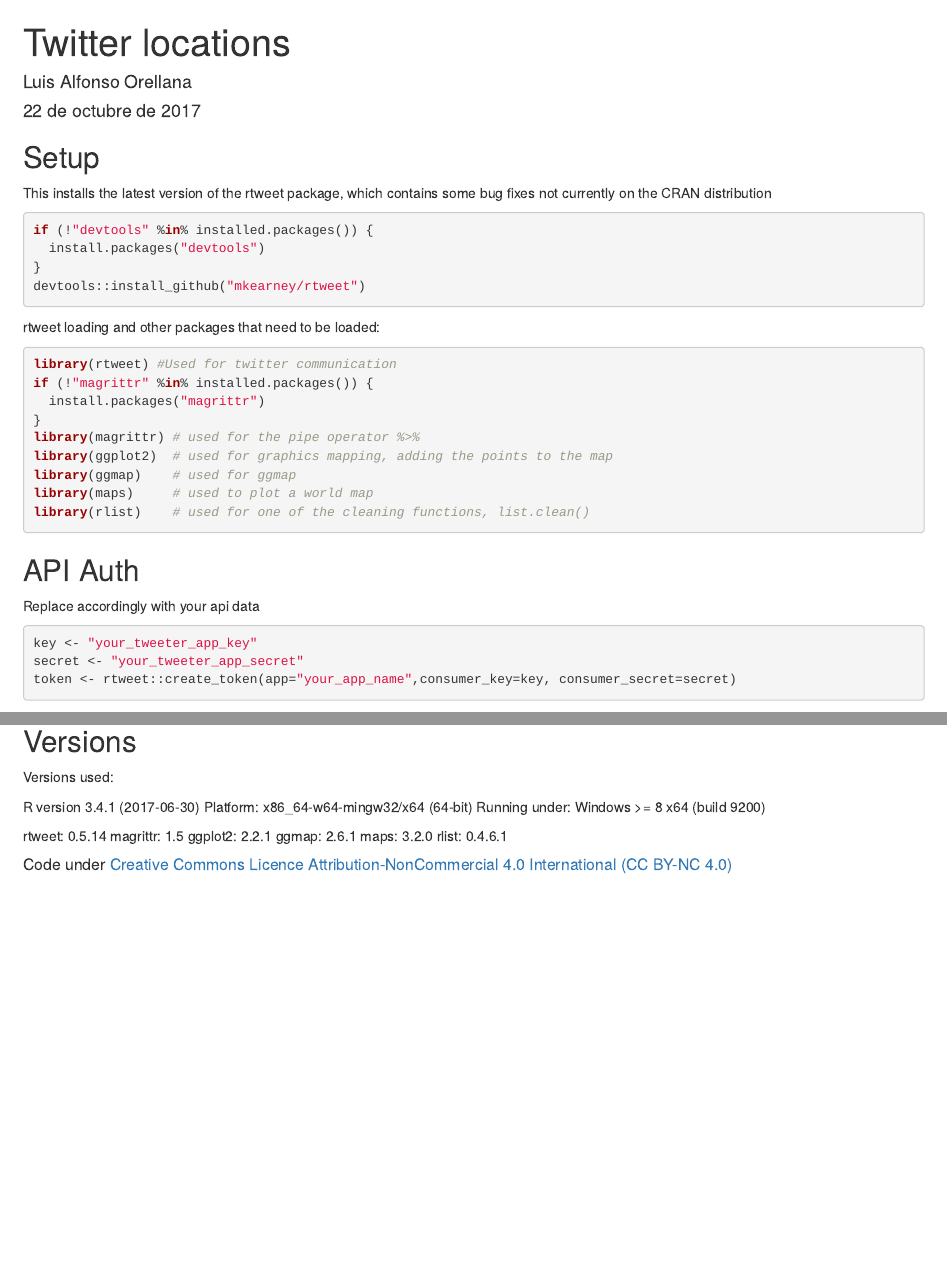
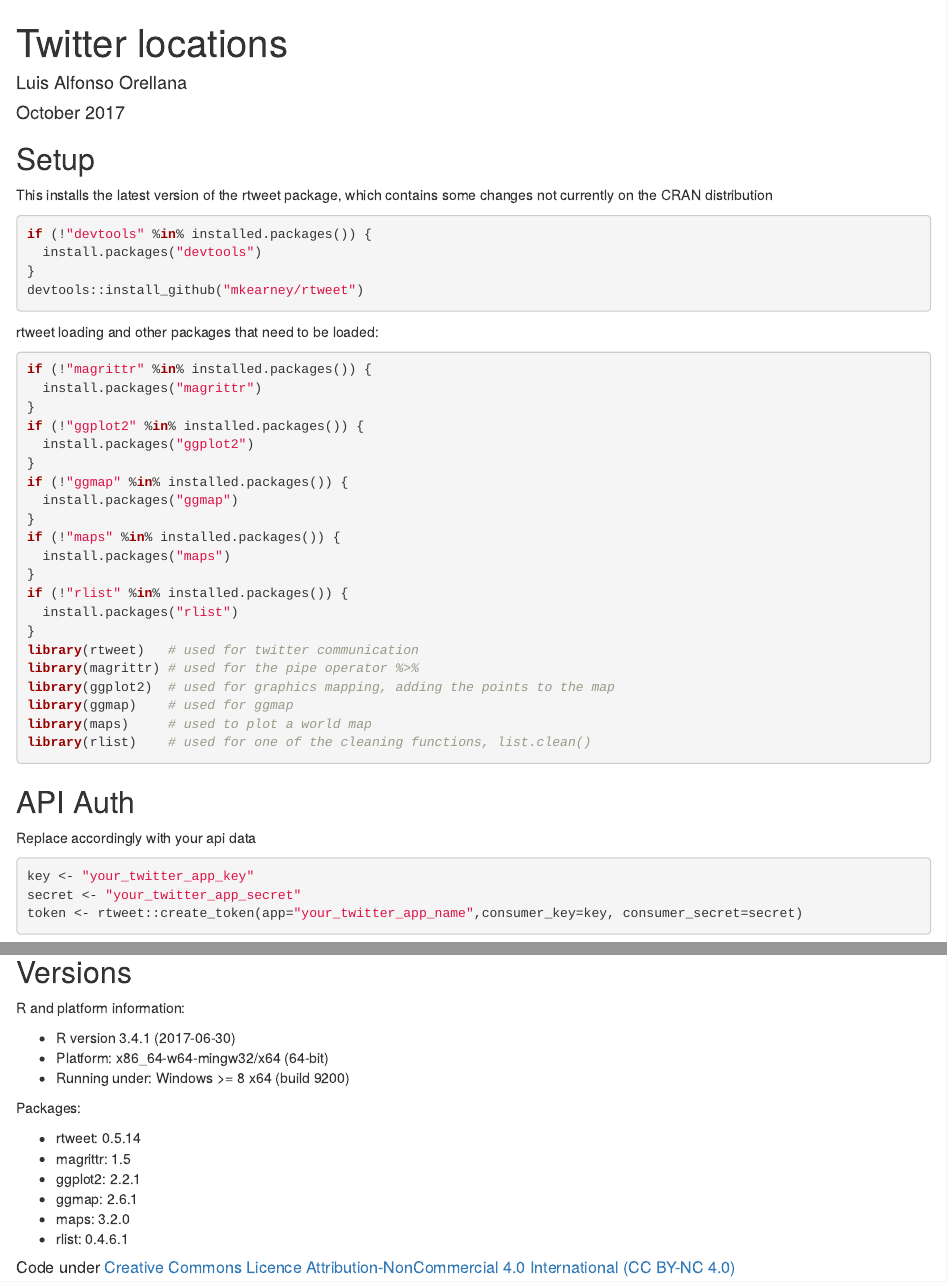
Before and after one commit to chartgerink/rrss, an R Markdown document (twitter/locations.rmd): the page in a window 1100 px wide, from its top, and a second part further down, joined at a grey line. Rendered offline with R 4.5, knitr and Pandoc, with nearby package versions; some code elsewhere in the file could not run offline.

Commit message:
minor fixes to the locations.rmd file
- Date set as October, 2017
- added a removal of variables key and secret after the token is generated when setting up the api connection
- corrected tweeter -> twitter spelling
- fixed a comment that broke the data_obtention example chunk for Force11 followers using tweeps_location()
- .gitignore files added
- Version information coded as lists

````diff
--- a/twitter/locations.rmd
+++ b/twitter/locations.rmd
@@ -1,12 +1,12 @@
 ---
 title: "Twitter locations"
 author: "Luis Alfonso Orellana"
-date: "22 de octubre de 2017"
+date: "October 2017"
 output: html_document
 ---
 ## Setup
 
-This installs the latest version of the rtweet package, which contains some bug fixes not currently on the CRAN distribution
+This installs the latest version of the rtweet package, which contains some changes not currently on the CRAN distribution
 
 ```{r rtweet_package}
 if (!"devtools" %in% installed.packages()) {
@@ -18,11 +18,22 @@ devtools::install_github("mkearney/rtweet")
 rtweet loading and other packages that need to be loaded:
 
 ```{r libraries}
-
-library(rtweet) #Used for twitter communication
 if (!"magrittr" %in% installed.packages()) {
   install.packages("magrittr")
 }
+if (!"ggplot2" %in% installed.packages()) {
+  install.packages("ggplot2")
+}
+if (!"ggmap" %in% installed.packages()) {
+  install.packages("ggmap")
+}
+if (!"maps" %in% installed.packages()) {
+  install.packages("maps")
+}
+if (!"rlist" %in% installed.packages()) {
+  install.packages("rlist")
+}
+library(rtweet)   # used for twitter communication
 library(magrittr) # used for the pipe operator %>%
 library(ggplot2)  # used for graphics mapping, adding the points to the map
 library(ggmap)    # used for ggmap
@@ -35,6 +46,6 @@ library(rlist)    # used for one of the cleaning functions, list.clean()
 Replace accordingly with your api data
 
 ```{r api_setup}
-key <- "your_tweeter_app_key"
-secret <- "your_tweeter_app_secret"
-token <- rtweet::create_token(app="your_app_name",consumer_key=key, consumer_secret=secret)
+key <- "your_twitter_app_key"
+secret <- "your_twitter_app_secret"
+token <- rtweet::create_token(app="your_twitter_app_name",consumer_key=key, consumer_secret=secret)
@@ -106,17 +118,19 @@ mp
 
 ## Versions
 
-Versions used:
+R and platform information:
 
-R version 3.4.1 (2017-06-30)
-Platform: x86_64-w64-mingw32/x64 (64-bit)
-Running under: Windows >= 8 x64 (build 9200)
+- R version 3.4.1 (2017-06-30)
+- Platform: x86_64-w64-mingw32/x64 (64-bit)
+- Running under: Windows >= 8 x64 (build 9200)
 
-rtweet: 0.5.14
-magrittr: 1.5
-ggplot2: 2.2.1
-ggmap: 2.6.1
-maps: 3.2.0
-rlist: 0.4.6.1
+Packages:
+
+- rtweet: 0.5.14
+- magrittr: 1.5
+- ggplot2: 2.2.1
+- ggmap: 2.6.1
+- maps: 3.2.0
+- rlist: 0.4.6.1
 
 ##### Code under [Creative Commons Licence Attribution-NonCommercial 4.0 International (CC BY-NC 4.0) ](https://creativecommons.org/licenses/by-nc/4.0/)
````
Also changed, not shown: twitter/locations.rmd (9 more changed lines), 2 other files.
